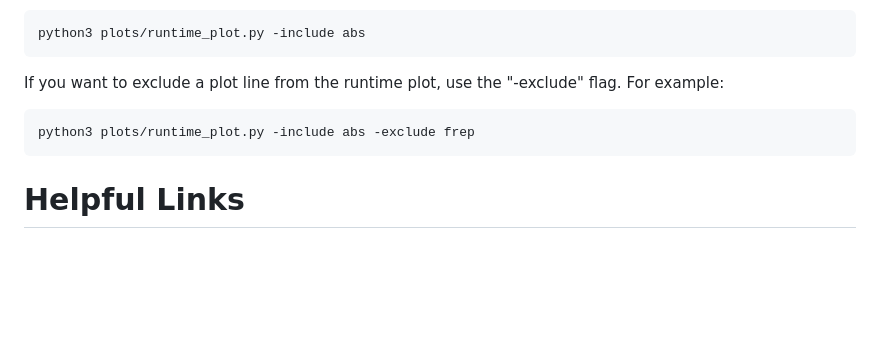
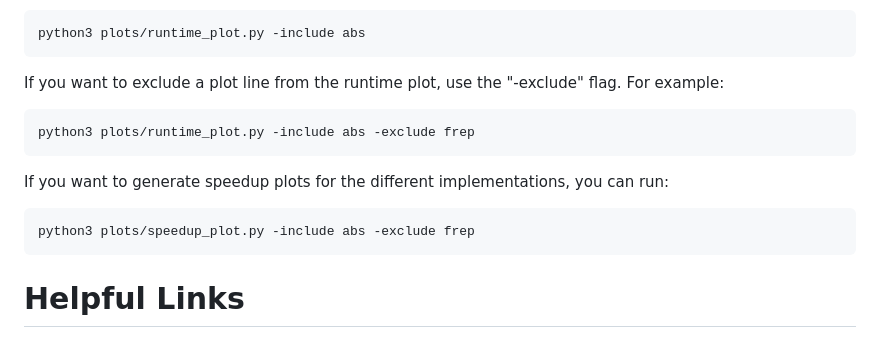
Before and after one commit to dbernhard-0x7CD/dphpc, a Markdown page: README.md, the part around the change. Drawn GitHub-style; blank space fills up the shorter version.

Commit message:
Update README.md
included how to generate speedup plots using python script.

````diff
--- a/README.md
+++ b/README.md
@@ -131,6 +131,11 @@ If you want to exclude a plot line from the runtime plot, use the "-exclude" fla
 python3 plots/runtime_plot.py -include abs -exclude frep
 ```
 
+If you want to generate speedup plots for the different implementations, you can run:
+```
+python3 plots/speedup_plot.py -include abs -exclude frep
+```
+
 # Helpful Links
 * [gcc inline assembly](https://www.felixcloutier.com/documents/gcc-asm.html)
 * [onnx operators](https://github.com/onnx/onnx/blob/main/docs/Operators.md#aionnx-default)
````
